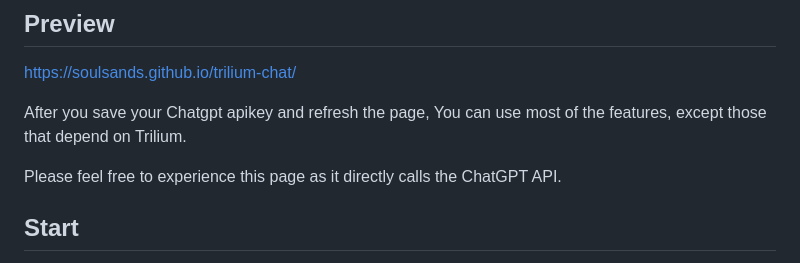
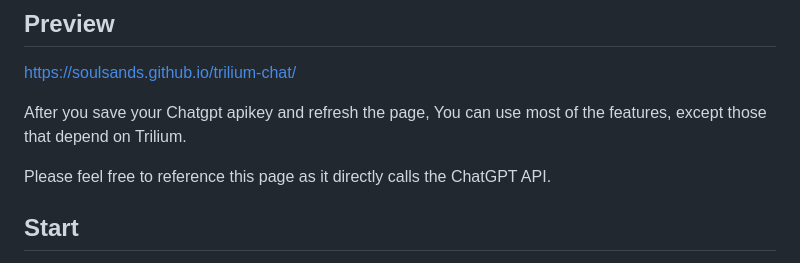
Before and after one commit to soulsands/trilium-chat, a Markdown page: README.md, the part around the change. Drawn GitHub-style.

Commit message:
Update README.md
Changed 'experience' to 'reference'. Wasn't quite sure what you meant here, so did this under a separate commit.

```diff
--- a/README.md
+++ b/README.md
@@ -30,7 +30,7 @@ https://soulsands.github.io/trilium-chat/
 
 After you save your Chatgpt apikey and refresh the page, You can use most of the features, except those that depend on Trilium.
 
-Please feel free to experience this page as it directly calls the ChatGPT API.
+Please feel free to reference this page as it directly calls the ChatGPT API.
 
 ## Start
 
```
